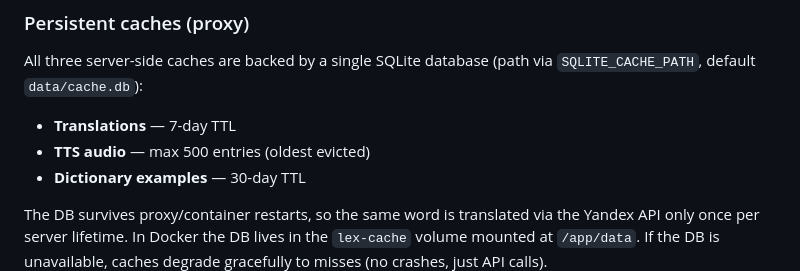
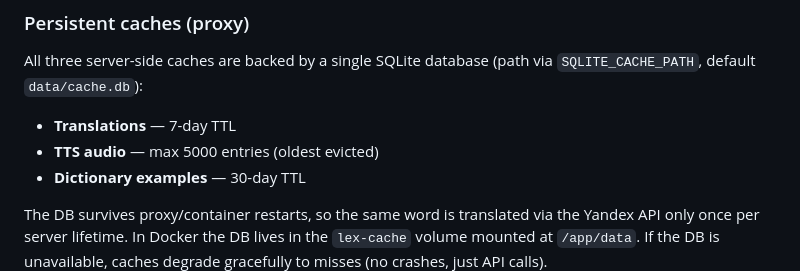
Before and after one commit to Onoiro/lex, a Markdown page: README.md, the part around the change. Rendered like a GitHub page.

```diff
--- a/README.md
+++ b/README.md
@@ -104,7 +104,7 @@ Cache hits (server-side and client TTS cache) never consume quotas or the budget
 All three server-side caches are backed by a single SQLite database (path via `SQLITE_CACHE_PATH`, default `data/cache.db`):
 
 - **Translations** — 7-day TTL
-- **TTS audio** — max 500 entries (oldest evicted)
+- **TTS audio** — max 5000 entries (oldest evicted)
 - **Dictionary examples** — 30-day TTL
 
 The DB survives proxy/container restarts, so the same word is translated via the Yandex API only once per server lifetime. In Docker the DB lives in the `lex-cache` volume mounted at `/app/data`. If the DB is unavailable, caches degrade gracefully to misses (no crashes, just API calls).
```
Also changed, not shown: .koda/backlog.md (+1 -1 lines), KODA.md (+1 -1 lines).
